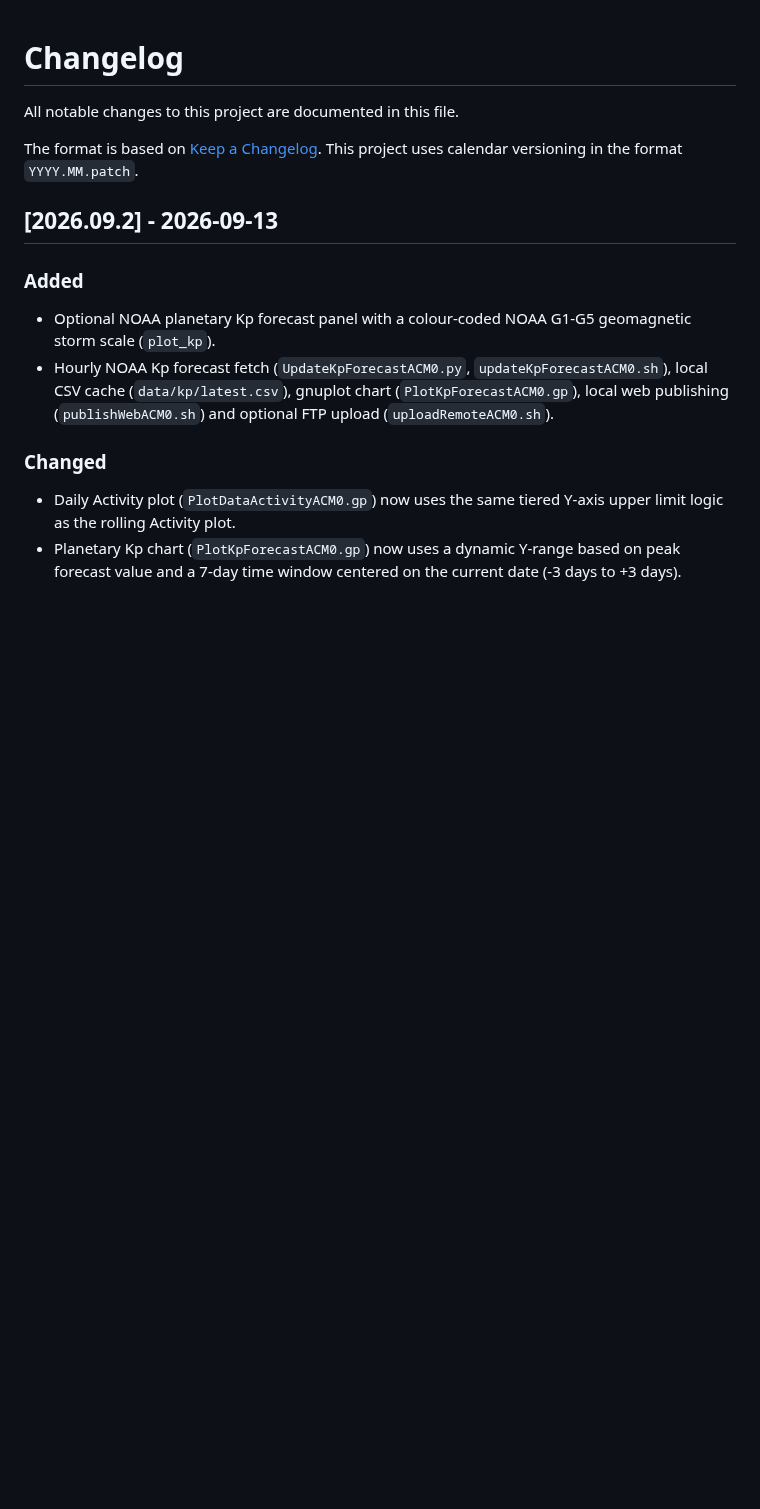
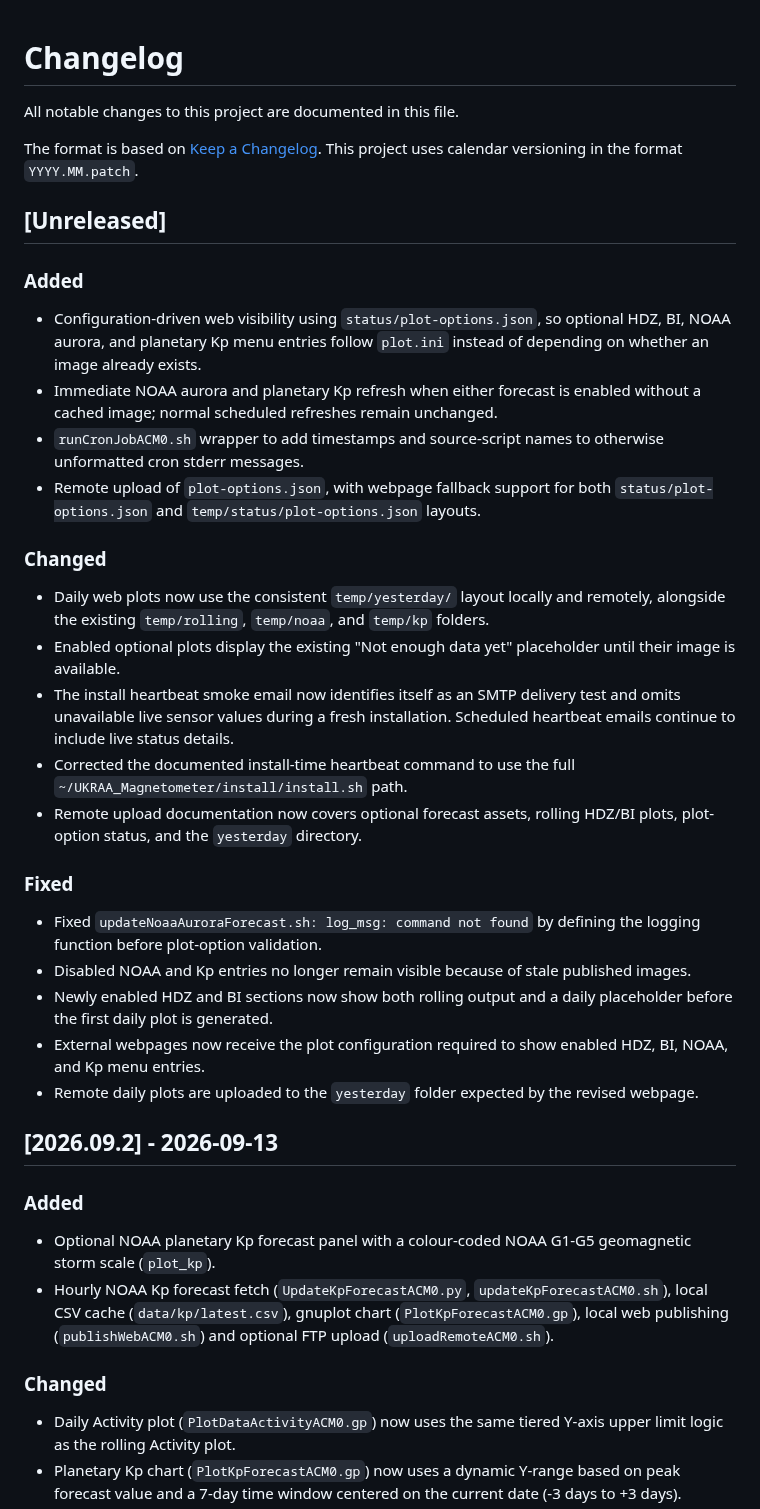
Before and after one commit to UKradioastro/UKRAA_Magnetometer, a Markdown page: CHANGELOG.md, the part around the change. GitHub-like rendering; blank space fills up the shorter version.

```diff
--- a/CHANGELOG.md
+++ b/CHANGELOG.md
@@ -4,6 +4,28 @@ All notable changes to this project are documented in this file.
 
 The format is based on [Keep a Changelog](https://keepachangelog.com/en/1.1.0/).
 This project uses calendar versioning in the format `YYYY.MM.patch`.
+
+## [Unreleased]
+
+### Added
+- Configuration-driven web visibility using `status/plot-options.json`, so optional HDZ, BI, NOAA aurora, and planetary Kp menu entries follow `plot.ini` instead of depending on whether an image already exists.
+- Immediate NOAA aurora and planetary Kp refresh when either forecast is enabled without a cached image; normal scheduled refreshes remain unchanged.
+- `runCronJobACM0.sh` wrapper to add timestamps and source-script names to otherwise unformatted cron stderr messages.
+- Remote upload of `plot-options.json`, with webpage fallback support for both `status/plot-options.json` and `temp/status/plot-options.json` layouts.
+
+### Changed
+- Daily web plots now use the consistent `temp/yesterday/` layout locally and remotely, alongside the existing `temp/rolling`, `temp/noaa`, and `temp/kp` folders.
+- Enabled optional plots display the existing "Not enough data yet" placeholder until their image is available.
+- The install heartbeat smoke email now identifies itself as an SMTP delivery test and omits unavailable live sensor values during a fresh installation. Scheduled heartbeat emails continue to include live status details.
+- Corrected the documented install-time heartbeat command to use the full `~/UKRAA_Magnetometer/install/install.sh` path.
+- Remote upload documentation now covers optional forecast assets, rolling HDZ/BI plots, plot-option status, and the `yesterday` directory.
+
+### Fixed
+- Fixed `updateNoaaAuroraForecast.sh: log_msg: command not found` by defining the logging function before plot-option validation.
+- Disabled NOAA and Kp entries no longer remain visible because of stale published images.
+- Newly enabled HDZ and BI sections now show both rolling output and a daily placeholder before the first daily plot is generated.
+- External webpages now receive the plot configuration required to show enabled HDZ, BI, NOAA, and Kp menu entries.
+- Remote daily plots are uploaded to the `yesterday` folder expected by the revised webpage.
 
 ## [2026.09.2] - 2026-09-13
 
```
